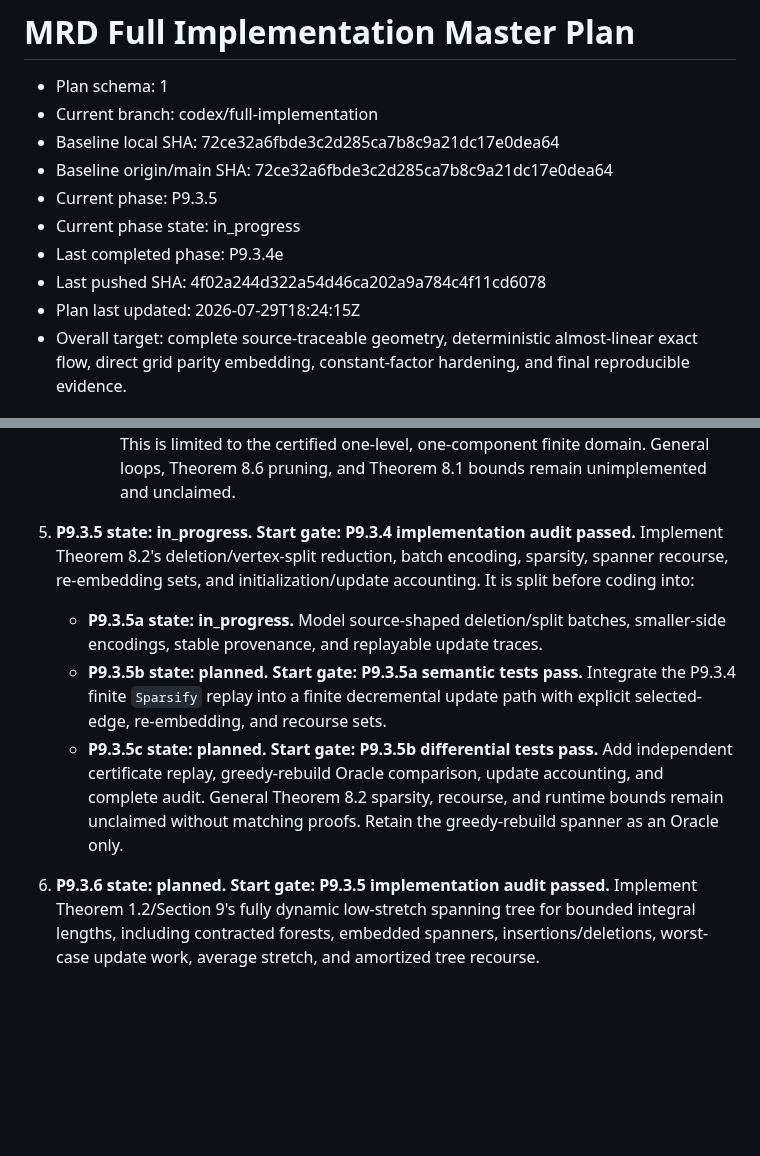
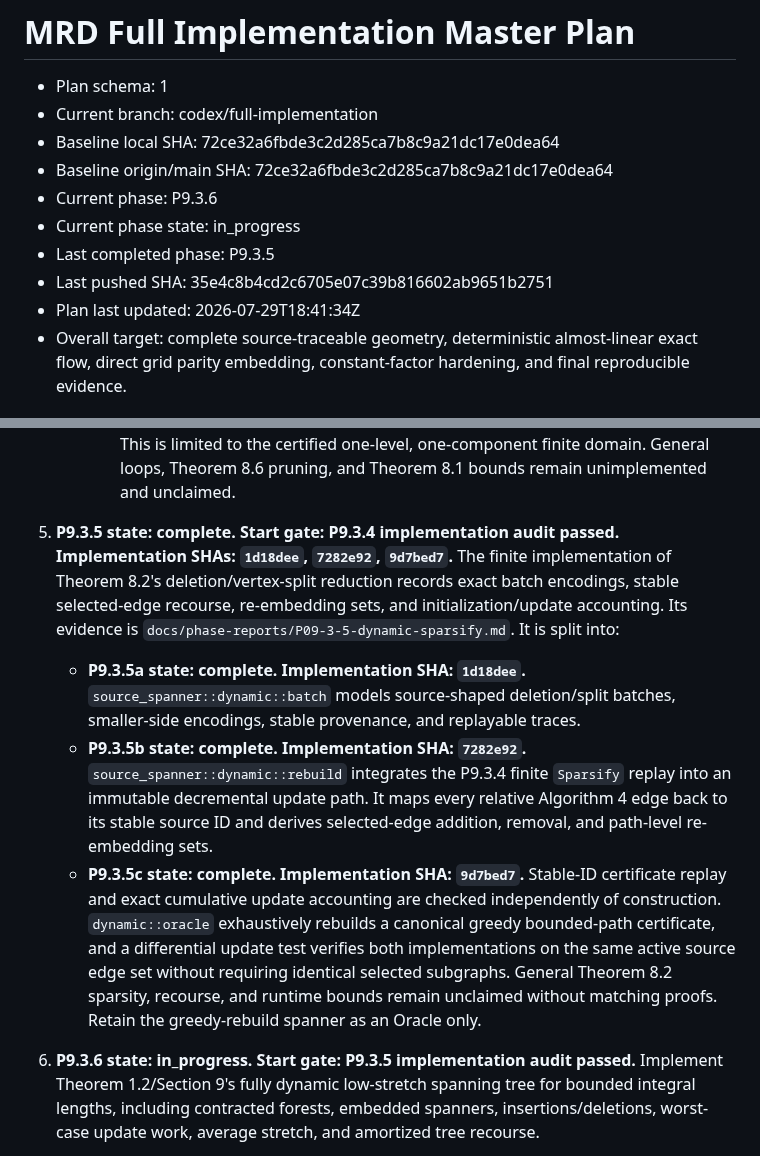
Before and after one commit to KCN-judu/mrd, a Markdown page: docs/IMPLEMENTATION_MASTER_PLAN.md, 2 parts joined by grey strips. Drawn GitHub-style; blank space fills up the shorter version.

Commit message:
docs: close dynamic sparsify phase

```diff
--- a/docs/IMPLEMENTATION_MASTER_PLAN.md
+++ b/docs/IMPLEMENTATION_MASTER_PLAN.md
@@ -4,11 +4,11 @@
 - Current branch: codex/full-implementation
 - Baseline local SHA: 72ce32a6fbde3c2d285ca7b8c9a21dc17e0dea64
 - Baseline origin/main SHA: 72ce32a6fbde3c2d285ca7b8c9a21dc17e0dea64
-- Current phase: P9.3.5
+- Current phase: P9.3.6
 - Current phase state: in_progress
-- Last completed phase: P9.3.4e
-- Last pushed SHA: 4f02a244d322a54d46ca202a9a784c4f11cd6078
-- Plan last updated: 2026-07-29T18:24:15Z
+- Last completed phase: P9.3.5
+- Last pushed SHA: 35e4c8b4cd2c6705e07c39b816602ab9651b2751
+- Plan last updated: 2026-07-29T18:41:34Z
 - Overall target: complete source-traceable geometry, deterministic
   almost-linear exact flow, direct grid parity embedding, constant-factor
   hardening, and final reproducible evidence.
@@ -888,21 +888,31 @@ P9.3 is split into the following source-gated subphases:
        audit. This is limited to the certified one-level, one-component finite
        domain. General loops, Theorem 8.6 pruning, and Theorem 8.1 bounds remain
        unimplemented and unclaimed.
-5. **P9.3.5 state: in_progress. Start gate: P9.3.4 implementation audit
-   passed.** Implement Theorem 8.2's deletion/vertex-split reduction, batch
-   encoding, sparsity, spanner recourse, re-embedding sets, and
-   initialization/update accounting. It is split before coding into:
-   - **P9.3.5a state: in_progress.** Model source-shaped deletion/split batches,
-     smaller-side encodings, stable provenance, and replayable update traces.
-   - **P9.3.5b state: planned. Start gate: P9.3.5a semantic tests pass.**
-     Integrate the P9.3.4 finite `Sparsify` replay into a finite decremental
-     update path with explicit selected-edge, re-embedding, and recourse sets.
-   - **P9.3.5c state: planned. Start gate: P9.3.5b differential tests pass.**
-     Add independent certificate replay, greedy-rebuild Oracle comparison,
-     update accounting, and complete audit. General Theorem 8.2 sparsity,
-     recourse, and runtime bounds remain unclaimed without matching proofs.
+5. **P9.3.5 state: complete. Start gate: P9.3.4 implementation audit
+   passed. Implementation SHAs: `1d18dee`, `7282e92`, `9d7bed7`.** The finite
+   implementation of Theorem 8.2's deletion/vertex-split reduction records
+   exact batch encodings, stable selected-edge recourse, re-embedding sets,
+   and initialization/update accounting. Its evidence is
+   `docs/phase-reports/P09-3-5-dynamic-sparsify.md`. It is split into:
+   - **P9.3.5a state: complete. Implementation SHA: `1d18dee`.**
+     `source_spanner::dynamic::batch` models source-shaped deletion/split
+     batches, smaller-side encodings, stable provenance, and replayable traces.
+   - **P9.3.5b state: complete. Implementation SHA: `7282e92`.**
+     `source_spanner::dynamic::rebuild` integrates the P9.3.4 finite
+     `Sparsify` replay into an immutable decremental update path. It maps every
+     relative Algorithm 4 edge back to its stable source ID and derives
+     selected-edge addition, removal, and path-level re-embedding sets.
+   - **P9.3.5c state: complete. Implementation SHA: `9d7bed7`.**
+     Stable-ID certificate replay and exact cumulative update accounting are
+     checked independently of construction. `dynamic::oracle` exhaustively
+     rebuilds a canonical greedy bounded-path certificate, and a differential
+     update test verifies both implementations on the same active source edge
+     set without requiring identical selected subgraphs. General Theorem 8.2
+     sparsity, recourse, and runtime bounds remain unclaimed without matching
+     proofs.
    Retain the greedy-rebuild spanner as an Oracle only.
-6. **P9.3.6 state: planned. Start gate: P9.3.5 implementation audit passed.**
+6. **P9.3.6 state: in_progress. Start gate: P9.3.5 implementation audit
+   passed.**
    Implement Theorem 1.2/Section 9's fully dynamic
    low-stretch spanning tree for bounded integral lengths, including contracted
    forests, embedded spanners, insertions/deletions, worst-case update work,
```
Also changed, not shown: other parts of docs/IMPLEMENTATION_MASTER_PLAN.md (+1 -0 lines), docs/phase-reports/P09-3-5-dynamic-sparsify.md (added, +91 -0 lines).
